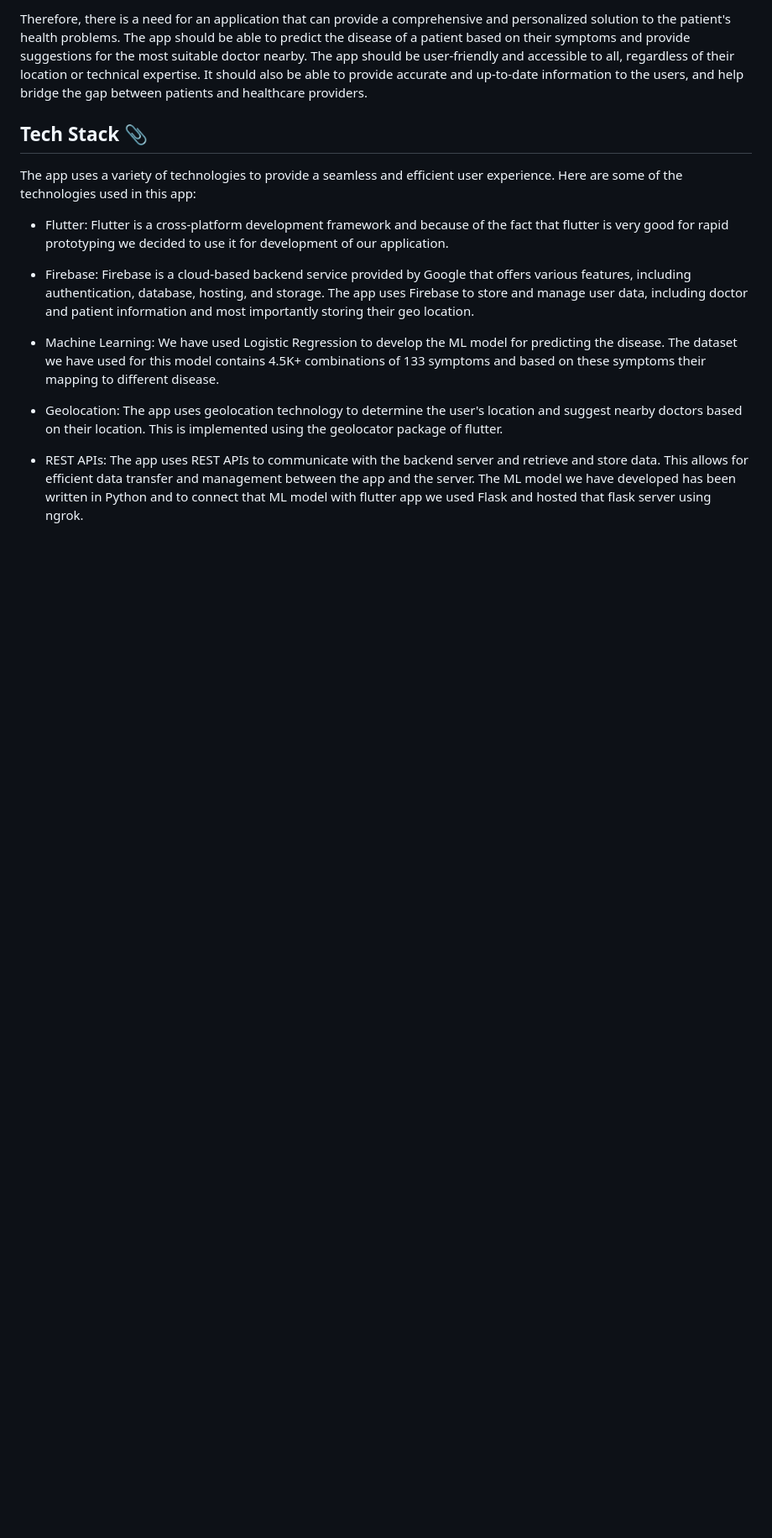
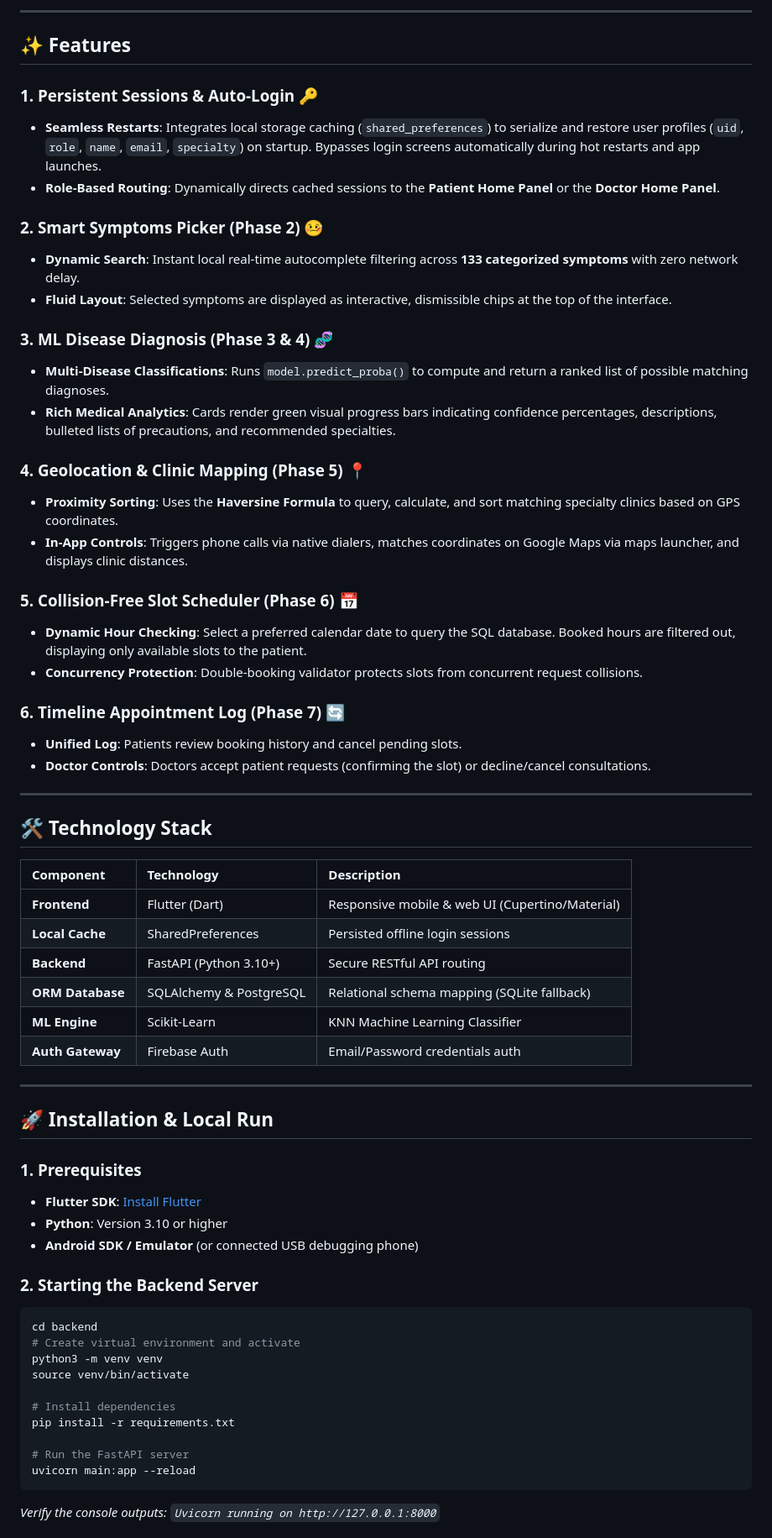
Before and after one commit to maniksangra2006/DigiDoc, a Markdown page: README.md, the part around one of its changes. Shown at 84% size. GitHub-like rendering; blank space fills up the shorter version.

Commit message:
docs: add premium README with system architecture

````diff
--- a/README.md
+++ b/README.md
@@ -9,16 +16,66 @@ The increasing burden of disease and the need for prompt and accurate diagnosis
 
-Therefore, there is a need for an application that can provide a comprehensive and personalized solution to the patient's health problems. The app should be able to predict the disease of a patient based on their symptoms and provide suggestions for the most suitable doctor nearby. The app should be user-friendly and accessible to all, regardless of their location or technical expertise. It should also be able to provide accurate and up-to-date information to the users, and help bridge the gap between patients and healthcare providers.
+---
 
-## Tech Stack :paperclip:
+## ✨ Features
 
-The app uses a variety of technologies to provide a seamless and efficient user experience. Here are some of the technologies used in this app:
+### 1. Persistent Sessions & Auto-Login 🔑
+- **Seamless Restarts**: Integrates local storage caching (`shared_preferences`) to serialize and restore user profiles (`uid`, `role`, `name`, `email`, `specialty`) on startup. Bypasses login screens automatically during hot restarts and app launches.
+- **Role-Based Routing**: Dynamically directs cached sessions to the **Patient Home Panel** or the **Doctor Home Panel**.
 
-* Flutter: Flutter is a cross-platform development framework and because of the fact that flutter is very good for rapid prototyping we decided to use it for development of our application.
+### 2. Smart Symptoms Picker (Phase 2) 🤒
+- **Dynamic Search**: Instant local real-time autocomplete filtering across **133 categorized symptoms** with zero network delay.
+- **Fluid Layout**: Selected symptoms are displayed as interactive, dismissible chips at the top of the interface.
 
-* Firebase: Firebase is a cloud-based backend service provided by Google that offers various features, including authentication, database, hosting, and storage. The app uses Firebase to store and manage user data, including doctor and patient information and most importantly storing their geo location.
+### 3. ML Disease Diagnosis (Phase 3 & 4) 🧬
+- **Multi-Disease Classifications**: Runs `model.predict_proba()` to compute and return a ranked list of possible matching diagnoses.
+- **Rich Medical Analytics**: Cards render green visual progress bars indicating confidence percentages, descriptions, bulleted lists of precautions, and recommended specialties.
 
-* Machine Learning: We have used Logistic Regression to develop the ML model for predicting the disease. The dataset we have used for this model contains 4.5K+ combinations of 133 symptoms and based on these symptoms their mapping to different disease.
+### 4. Geolocation & Clinic Mapping (Phase 5) 📍
+- **Proximity Sorting**: Uses the **Haversine Formula** to query, calculate, and sort matching specialty clinics based on GPS coordinates.
+- **In-App Controls**: Triggers phone calls via native dialers, matches coordinates on Google Maps via maps launcher, and displays clinic distances.
 
-* Geolocation: The app uses geolocation technology to determine the user's location and suggest nearby doctors based on their location. This is implemented using the geolocator package of flutter.
+### 5. Collision-Free Slot Scheduler (Phase 6) 📅
+- **Dynamic Hour Checking**: Select a preferred calendar date to query the SQL database. Booked hours are filtered out, displaying only available slots to the patient.
+- **Concurrency Protection**: Double-booking validator protects slots from concurrent request collisions.
 
-* REST APIs: The app uses REST APIs to communicate with the backend server and retrieve and store data. This allows for efficient data transfer and management between the app and the server. The ML model we have developed has been written in Python and to connect that ML model with flutter app we used Flask and hosted that flask server using ngrok.
+### 6. Timeline Appointment Log (Phase 7) 🔄
+- **Unified Log**: Patients review booking history and cancel pending slots.
+- **Doctor Controls**: Doctors accept patient requests (confirming the slot) or decline/cancel consultations.
+
+---
+
+## 🛠️ Technology Stack
+
+| Component | Technology | Description |
+| :--- | :--- | :--- |
+| **Frontend** | Flutter (Dart) | Responsive mobile & web UI (Cupertino/Material) |
+| **Local Cache** | SharedPreferences | Persisted offline login sessions |
+| **Backend** | FastAPI (Python 3.10+) | Secure RESTful API routing |
+| **ORM Database** | SQLAlchemy & PostgreSQL | Relational schema mapping (SQLite fallback) |
+| **ML Engine** | Scikit-Learn | KNN Machine Learning Classifier |
+| **Auth Gateway** | Firebase Auth | Email/Password credentials auth |
+
+---
+
+## 🚀 Installation & Local Run
+
+### 1. Prerequisites
+- **Flutter SDK**: [Install Flutter](https://docs.flutter.dev/get-started/install)
+- **Python**: Version 3.10 or higher
+- **Android SDK / Emulator** (or connected USB debugging phone)
+
+### 2. Starting the Backend Server
+```bash
+cd backend
+# Create virtual environment and activate
+python3 -m venv venv
+source venv/bin/activate
+
+# Install dependencies
+pip install -r requirements.txt
+
+# Run the FastAPI server
+uvicorn main:app --reload
+```
+*Verify the console outputs: `Uvicorn running on http://127.0.0.1:8000`*
+
````
Also changed, not shown: other parts of README.md (+28 -4 lines).
